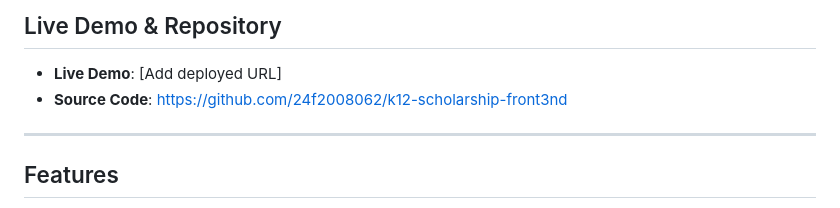
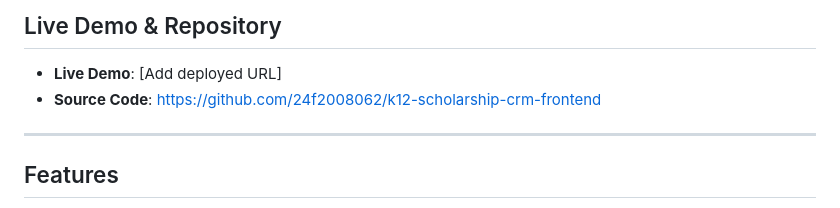
Before and after one commit to 24f2008062/k12-scholarship-crm-frontend, a Markdown page: README.md, the part around the change. Drawn GitHub-style.

Commit message:
docs: update repository name to k12-scholarship-crm-frontend

```diff
--- a/README.md
+++ b/README.md
@@ -7,7 +7,7 @@ A simple Scholarship Management CRM built as part of the **K12 Hunar Frontend De
 ## Live Demo & Repository
 
 - **Live Demo**: [Add deployed URL]
-- **Source Code**: https://github.com/24f2008062/k12-scholarship-front3nd
+- **Source Code**: https://github.com/24f2008062/k12-scholarship-crm-frontend
 
 ---
 
```
